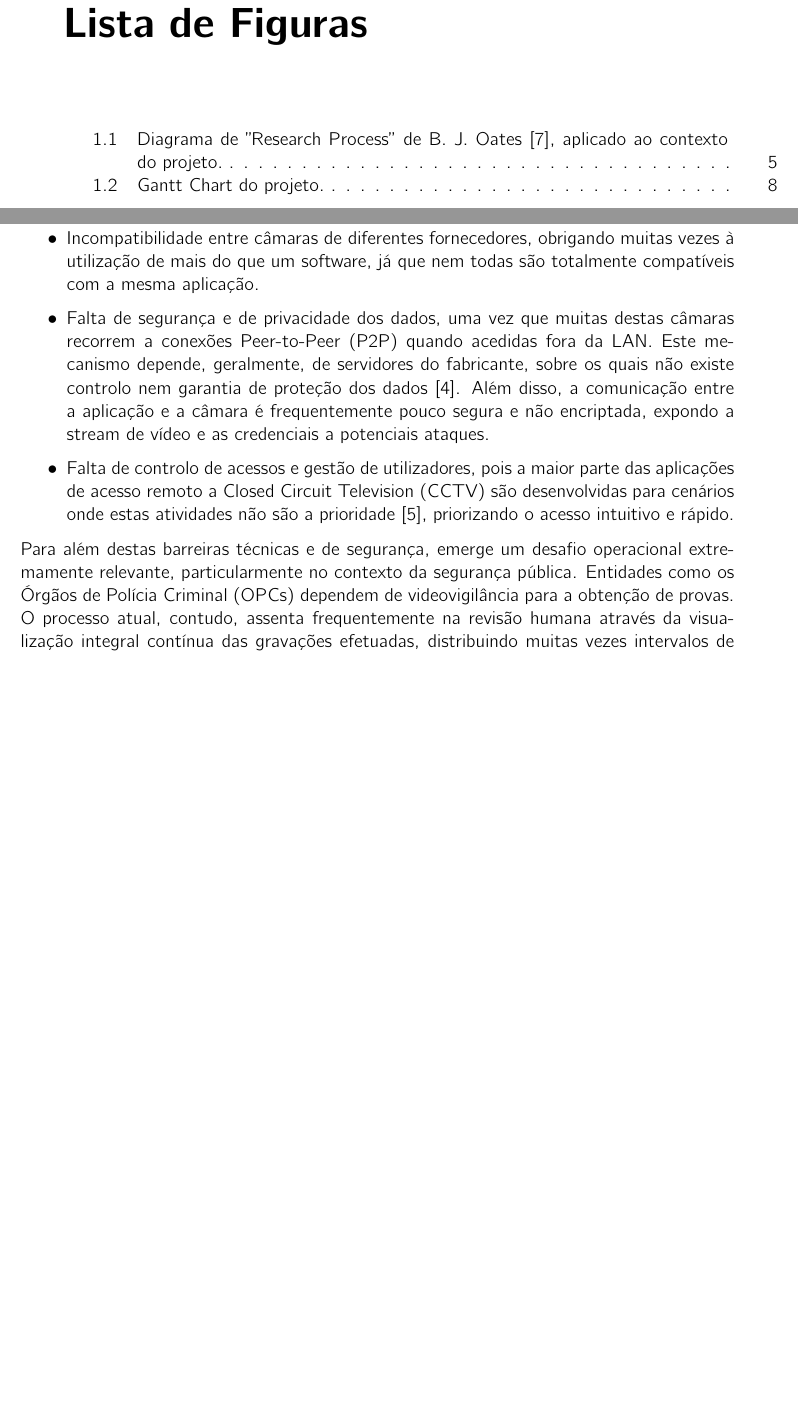
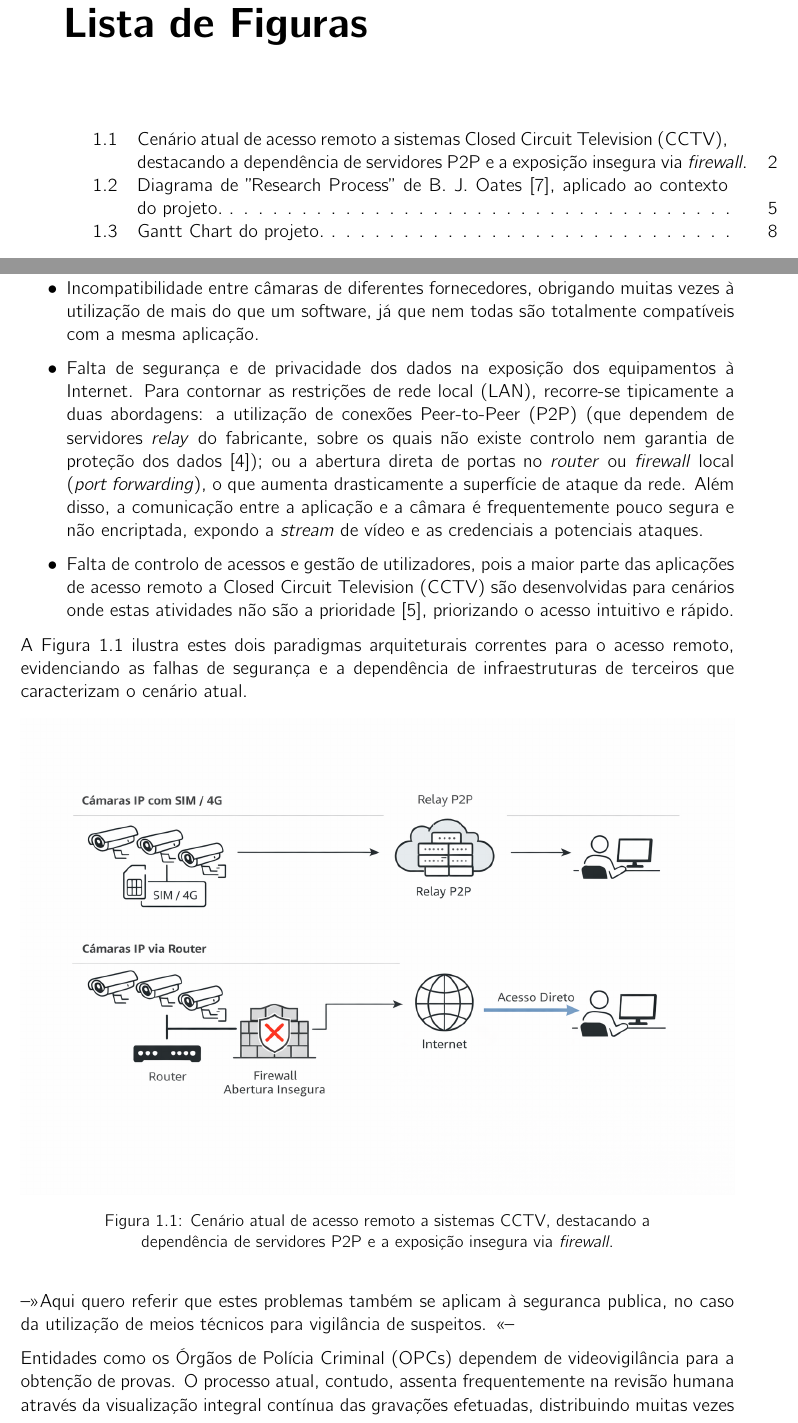
Before and after one commit to gustavocaiano/fuse, a LaTeX thesis (thesis/main.tex, which reads thesis/ch1/chapter1.tex): two parts of pages 13 and 20 of 60, joined at a grey line, cut so that both start at the same text, the shorter picture padded with empty space. Compiled offline with pdfLaTeX.

Commit message:
added problem diagram

```diff
--- a/thesis/ch1/chapter1.tex
+++ b/thesis/ch1/chapter1.tex
@@ -19,11 +19,23 @@ Em determinados cenários \cite{KISSLING2024141}, existe a impossibilidade desta
 
 \begin{itemize}
     \item Incompatibilidade entre câmaras de diferentes fornecedores, obrigando muitas vezes à utilização de mais do que um software, já que nem todas são totalmente compatíveis com a mesma aplicação.
-    \item Falta de segurança e de privacidade dos dados, uma vez que muitas destas câmaras recorrem a conexões \gls{P2P} quando acedidas fora da \gls{LAN}. Este mecanismo depende, geralmente, de servidores do fabricante, sobre os quais não existe controlo nem garantia de proteção dos dados \cite{Nozomi2021}. Além disso, a comunicação entre a aplicação e a câmara é frequentemente pouco segura e não encriptada, expondo a stream de vídeo e as credenciais a potenciais ataques.
+    \item Falta de segurança e de privacidade dos dados na exposição dos equipamentos à Internet. Para contornar as restrições de rede local (\gls{LAN}), recorre-se tipicamente a duas abordagens: a utilização de conexões \gls{P2P} (que dependem de servidores \textit{relay} do fabricante, sobre os quais não existe controlo nem garantia de proteção dos dados \cite{Nozomi2021}); ou a abertura direta de portas no \textit{router} ou \textit{firewall} local (\textit{port forwarding}), o que aumenta drasticamente a superfície de ataque da rede. Além disso, a comunicação entre a aplicação e a câmara é frequentemente pouco segura e não encriptada, expondo a \textit{stream} de vídeo e as credenciais a potenciais ataques.
     \item Falta de controlo de acessos e gestão de utilizadores, pois a maior parte das aplicações de acesso remoto a \gls{CCTV} são desenvolvidas para cenários onde estas atividades não são a prioridade \cite{Ragothaman2023}, priorizando o acesso intuitivo e rápido.
 \end{itemize}
 
-Para além destas barreiras técnicas e de segurança, emerge um desafio operacional extremamente relevante, particularmente no contexto da segurança pública. Entidades como os \glspl{OPC} dependem de videovigilância para a obtenção de provas. O processo atual, contudo, assenta frequentemente na revisão humana através da visualização integral contínua das gravações efetuadas, distribuindo muitas vezes intervalos de tempo por vários agentes para que seja facilitado. Esta informação foi obtida através de um questionário/entrevista, realizado em conjunto com agentes da investigação criminal da \gls{GNR} e da \gls{PSP}, no qual o objetivo principal seria a validação da existência deste problema. O mesmo pode ser consultado no \autoref{AppendixA}. Ainda assim, este processo torna-se demorado e intensivo, recorrendo a uma enorme quantidade de recursos humanos e tempo, que são valiosos e, infelizmente, escassos \cite{DN2024}.
+A Figura \ref{fig:cenario_atual_cctv} ilustra estes dois paradigmas arquiteturais correntes para o acesso remoto, evidenciando as falhas de segurança e a dependência de infraestruturas de terceiros que caracterizam o cenário atual.
+
+\begin{figure}[H]
+\centering
+\includegraphics[width=\textwidth]{ch1/assets/processo-atual-conectividade-cctv.png}
+\caption{Cenário atual de acesso remoto a sistemas \gls{CCTV}, destacando a dependência de servidores \gls{P2P} e a exposição insegura via \textit{firewall}.}
+\label{fig:cenario_atual_cctv}
+\end{figure}
+
+-->>Aqui quero referir que estes problemas também se aplicam à seguranca publica, no caso da utilização de meios técnicos para vigilância de suspeitos. <<--
+
+
+ Entidades como os \glspl{OPC} dependem de videovigilância para a obtenção de provas. O processo atual, contudo, assenta frequentemente na revisão humana através da visualização integral contínua das gravações efetuadas, distribuindo muitas vezes intervalos de tempo por vários agentes para que seja facilitado. Esta informação foi obtida através de um questionário/entrevista, realizado em conjunto com agentes da investigação criminal da \gls{GNR} e da \gls{PSP}, no qual o objetivo principal seria a validação da existência deste problema. O mesmo pode ser consultado no \autoref{AppendixA}. Ainda assim, este processo torna-se demorado e intensivo, recorrendo a uma enorme quantidade de recursos humanos e tempo, que são valiosos e, infelizmente, escassos \cite{DN2024}.
 
 Uma vez que estes problemas trazem insegurança e ineficiência, resolvê-los é uma preocupação do encarregado de segurança e \gls{CCTV} de uma entidade pública ou privada, tal como dos agentes encarregues pela obtenção de prova sob videovigilância dentro das polícias de investigação criminal. É neste contexto de múltiplos desafios que surge a proposta deste trabalho: o desenvolvimento do \gls{FUSE}. O \gls{FUSE} é idealizado como uma plataforma de software que centraliza e organiza sistemas de videovigilância heterogéneos e geograficamente dispersos, com um foco integrado na segurança dos dados, na automatização da análise de vídeo, e na manutenção de registos de auditoria e gestão de utilizadores.
 
```
Also changed, not shown: thesis/ch1/assets/processo-atual-conectividade-cctv.png (added), thesis/main.pdf, 2 other files.
